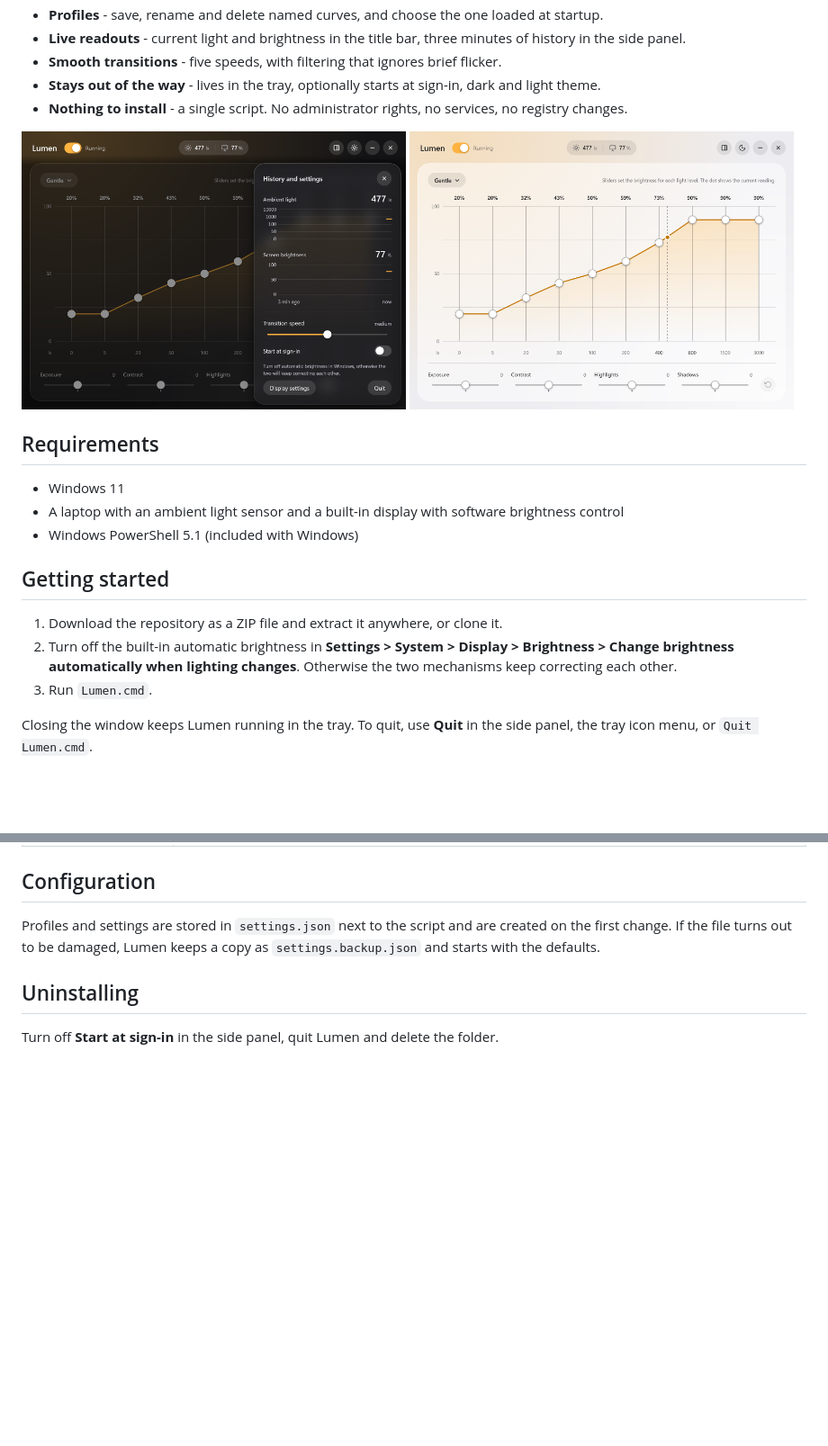
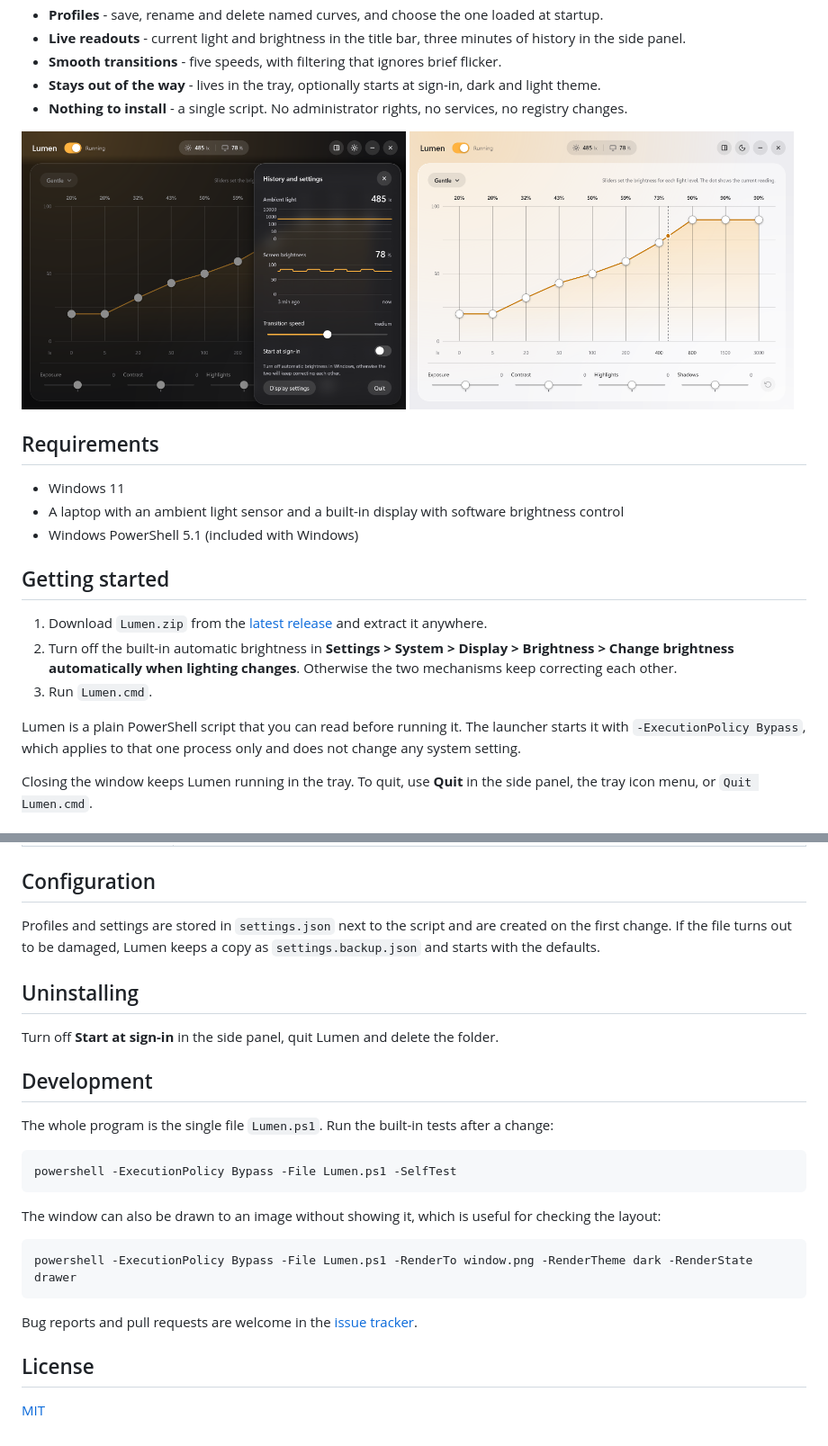
Before and after one commit to hubert-rutkowski/lumen, a Markdown page: README.md, 2 parts joined by grey strips. Shown at 90% size. Drawn GitHub-style; pictures changed too: docs/lumen-light.png, docs/lumen-panel.png; blank space fills up the shorter version.

Commit message:
Add license, release download and development notes

````diff
--- a/README.md
+++ b/README.md
@@ -29,9 +33,11 @@ Windows adjusts brightness to ambient light along a fixed curve that cannot be c
 
 ## Getting started
 
-1. Download the repository as a ZIP file and extract it anywhere, or clone it.
+1. Download `Lumen.zip` from the [latest release](https://github.com/hubert-rutkowski/lumen/releases/latest) and extract it anywhere.
 2. Turn off the built-in automatic brightness in **Settings > System > Display > Brightness > Change brightness automatically when lighting changes**. Otherwise the two mechanisms keep correcting each other.
 3. Run `Lumen.cmd`.
+
+Lumen is a plain PowerShell script that you can read before running it. The launcher starts it with `-ExecutionPolicy Bypass`, which applies to that one process only and does not change any system setting.
 
 Closing the window keeps Lumen running in the tray. To quit, use **Quit** in the side panel, the tray icon menu, or `Quit Lumen.cmd`.
 
@@ -65,3 +71,23 @@ Profiles and settings are stored in `settings.json` next to the script and are c
 ## Uninstalling
 
 Turn off **Start at sign-in** in the side panel, quit Lumen and delete the folder.
+
+## Development
+
+The whole program is the single file `Lumen.ps1`. Run the built-in tests after a change:
+
+```powershell
+powershell -ExecutionPolicy Bypass -File Lumen.ps1 -SelfTest
+```
+
+The window can also be drawn to an image without showing it, which is useful for checking the layout:
+
+```powershell
+powershell -ExecutionPolicy Bypass -File Lumen.ps1 -RenderTo window.png -RenderTheme dark -RenderState drawer
+```
+
+Bug reports and pull requests are welcome in the [issue tracker](https://github.com/hubert-rutkowski/lumen/issues).
+
+## License
+
+[MIT](LICENSE)
````
Also changed, not shown: other parts of README.md (+4 -0 lines), docs/lumen-dark.png, 1 other file.
